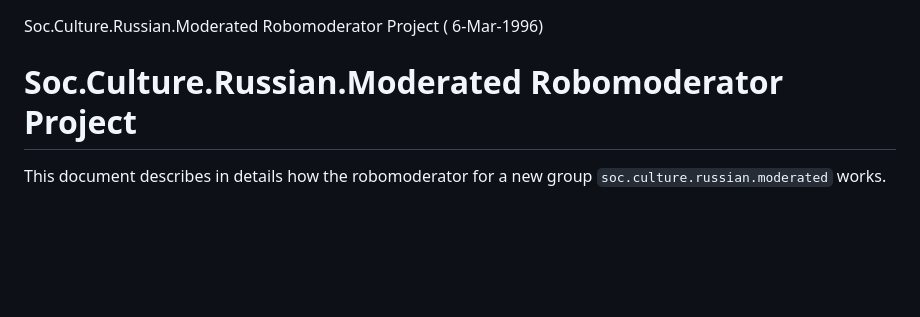
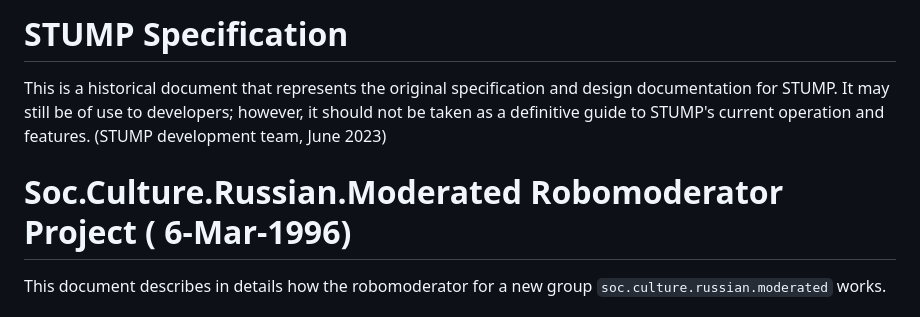
Before and after one commit to UsenetBig8/STUMP, a Markdown page: doc/md/spec.md, the part around the change. Drawn GitHub-style; blank space fills up the shorter version.

Commit message:
Bug #59300: Add intro paragraph
Add an intro noting that this is a historical design document that may
not accurately describe the current version of STUMP.

```diff
--- a/doc/md/spec.md
+++ b/doc/md/spec.md
@@ -1,7 +1,13 @@
+# STUMP Specification
+
+This is a historical document that represents the original specification
+and design documentation for STUMP. It may still be of use to developers;
+however, it should not be taken as a definitive guide to STUMP's current
+operation and features. (STUMP development team, June 2023)
+
+
 Soc.Culture.Russian.Moderated Robomoderator Project ( 6-Mar-1996)
-
-Soc.Culture.Russian.Moderated Robomoderator Project
-===================================================
+=================================================================
 
 This document describes in details how the robomoderator for a new group
 `soc.culture.russian.moderated` works.
```
